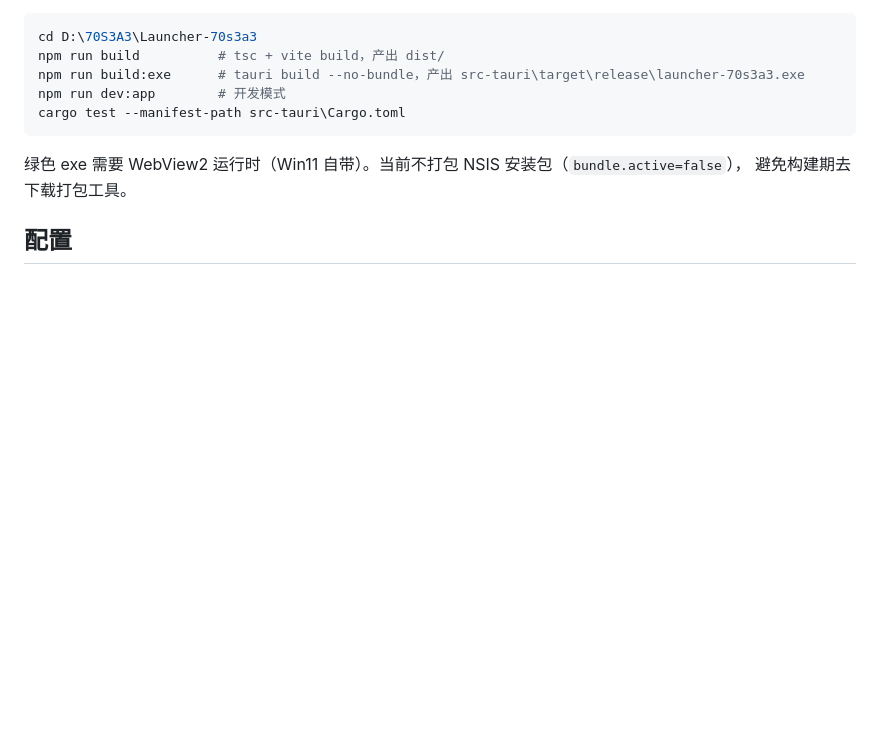
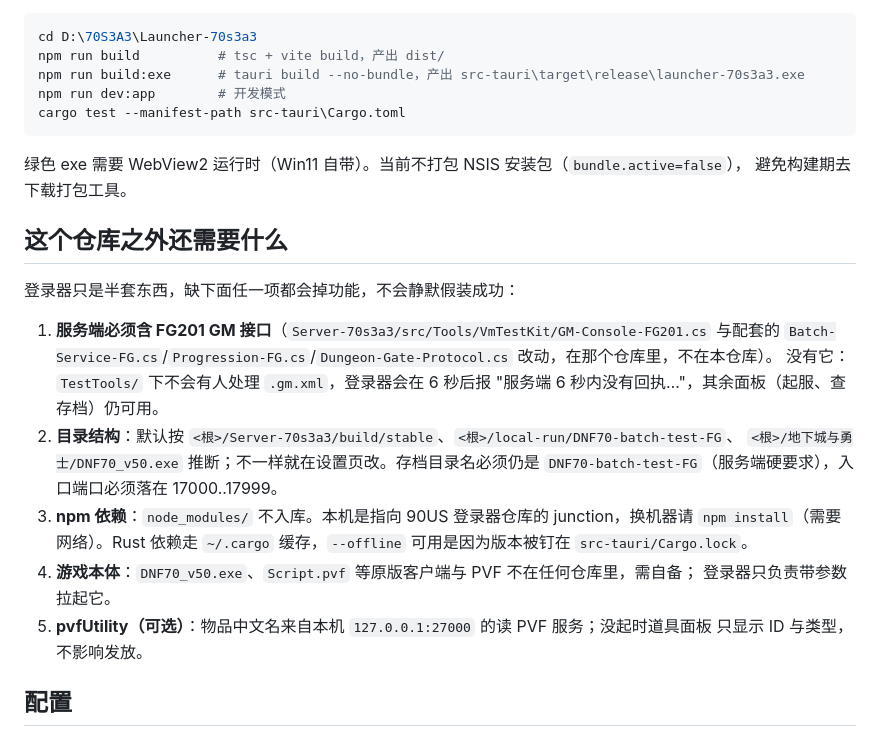
Before and after one commit to Meowmeow-creator/Launcher-70s3a3, a Markdown page: README.md, the part around the change. GitHub-like rendering; blank space fills up the shorter version.

Commit message:
README 补充仓库之外的依赖清单（FG201 服务端、目录结构、npm 依赖、客户端本体、pvfUtility）

```diff
--- a/README.md
+++ b/README.md
@@ -91,6 +91,25 @@ cargo test --manifest-path src-tauri\Cargo.toml
 绿色 exe 需要 WebView2 运行时（Win11 自带）。当前不打包 NSIS 安装包（`bundle.active=false`），
 避免构建期去下载打包工具。
 
+## 这个仓库之外还需要什么
+
+登录器只是半套东西，缺下面任一项都会掉功能，不会静默假装成功：
+
+1. **服务端必须含 FG201 GM 接口**（`Server-70s3a3/src/Tools/VmTestKit/GM-Console-FG201.cs` 与配套的
+   `Batch-Service-FG.cs`/`Progression-FG.cs`/`Dungeon-Gate-Protocol.cs` 改动，在那个仓库里，不在本仓库）。
+   没有它：`TestTools/` 下不会有人处理 `.gm.xml`，登录器会在 6 秒后报
+   "服务端 6 秒内没有回执…"，其余面板（起服、查存档）仍可用。
+2. **目录结构**：默认按 `<根>/Server-70s3a3/build/stable`、`<根>/local-run/DNF70-batch-test-FG`、
+   `<根>/地下城与勇士/DNF70_v50.exe` 推断；不一样就在设置页改。存档目录名必须仍是
+   `DNF70-batch-test-FG`（服务端硬要求），入口端口必须落在 17000..17999。
+3. **npm 依赖**：`node_modules/` 不入库。本机是指向 90US 登录器仓库的 junction，换机器请
+   `npm install`（需要网络）。Rust 依赖走 `~/.cargo` 缓存，`--offline` 可用是因为版本被钉在
+   `src-tauri/Cargo.lock`。
+4. **游戏本体**：`DNF70_v50.exe`、`Script.pvf` 等原版客户端与 PVF 不在任何仓库里，需自备；
+   登录器只负责带参数拉起它。
+5. **pvfUtility（可选）**：物品中文名来自本机 `127.0.0.1:27000` 的读 PVF 服务；没起时道具面板
+   只显示 ID 与类型，不影响发放。
+
 ## 配置
 
 `%LOCALAPPDATA%\70S3A3单机启动器\config.json`：交付根目录、存档目录、日志目录、客户端目录/可执行文件、
```
